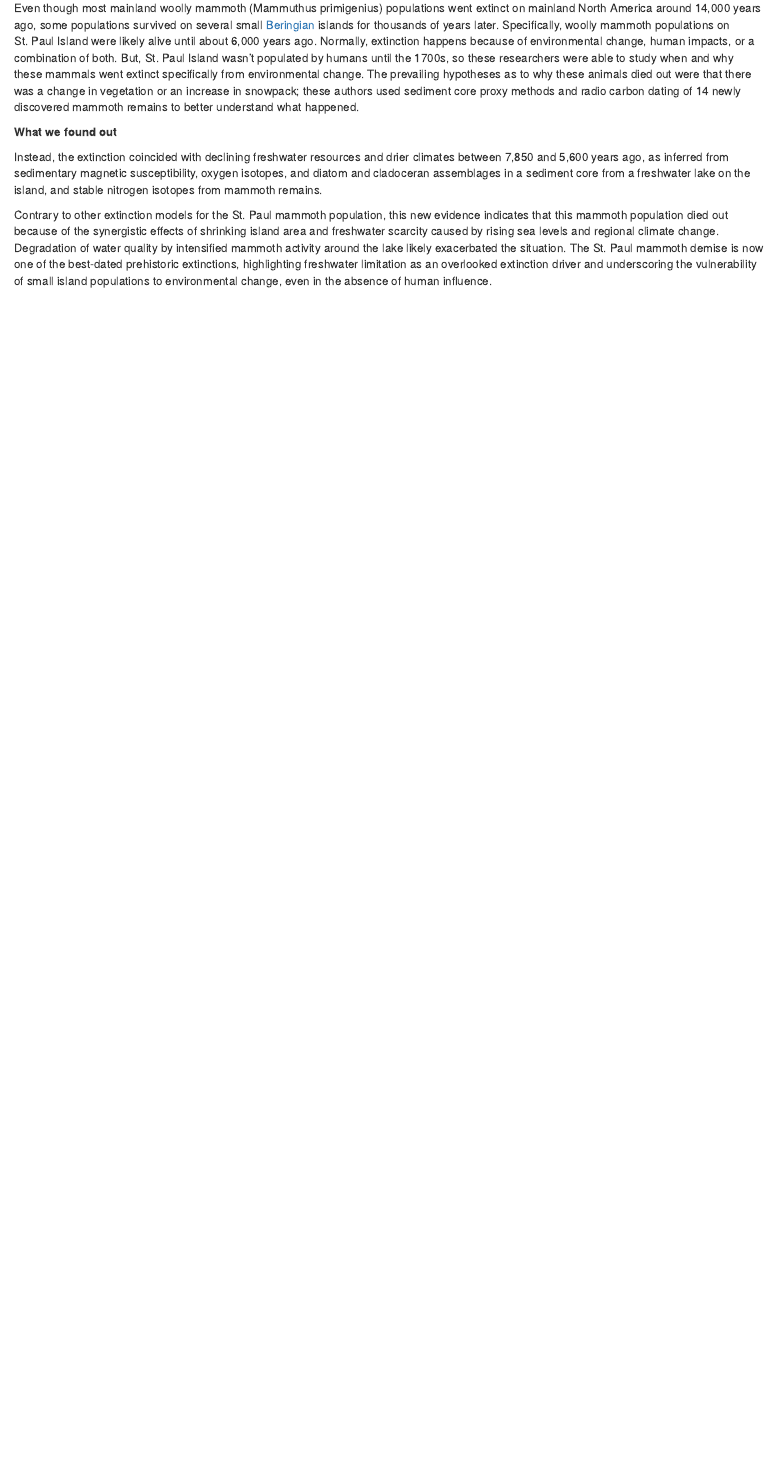
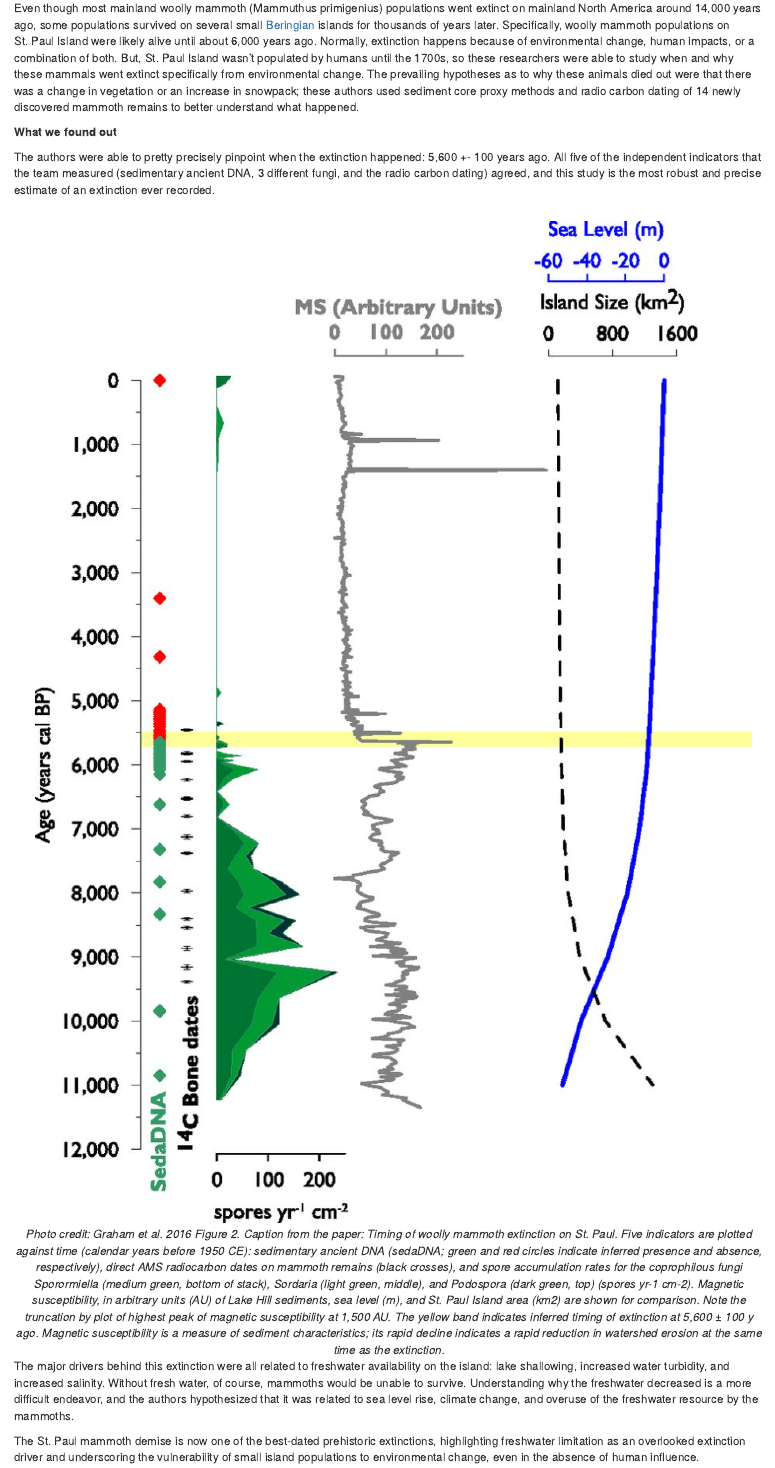
Before and after one commit to NCEAS/arctic-data-examples, an R Markdown document (06-paleo.Rmd): the page in a window 1100 px wide, from 1040 px down. Rendered offline with R 4.5, knitr and Pandoc, with nearby package versions; drawn as R Markdown's standard HTML page in place of the format the file asks for.

Commit message:
adding images

```diff
--- a/06-paleo.Rmd
+++ b/06-paleo.Rmd
@@ -26,9 +26,17 @@ Even though most mainland woolly mammoth (Mammuthus primigenius) populations wen
 
 **What we found out**
 
-Instead, the extinction coincided with declining freshwater resources and drier climates between 7,850 and 5,600 years ago, as inferred from sedimentary magnetic susceptibility, oxygen isotopes, and diatom and cladoceran assemblages in a sediment core from a freshwater lake on the island, and stable nitrogen isotopes from mammoth remains.
+The authors were able to pretty precisely pinpoint when the extinction happened: 5,600 +- 100 years ago. All five of the independent indicators that the team measured (sedimentary ancient DNA, 3 different fungi, and the radio carbon dating) agreed, and this study is the most robust and precise estimate of an extinction ever recorded.
 
-Contrary to other extinction models for the St. Paul mammoth population, this new evidence indicates that this mammoth population died out because of the synergistic effects of shrinking island area and freshwater scarcity caused by rising sea levels and regional climate change. Degradation of water quality by intensified mammoth activity around the lake likely exacerbated the situation. The St. Paul mammoth demise is now one of the best-dated prehistoric extinctions, highlighting freshwater limitation as an overlooked extinction driver and underscoring the vulnerability of small island populations to environmental change, even in the absence of human influence.
+<center>
+![](images/MammothLine.png)
+*Photo credit: Graham et al. 2016 Figure 2. Caption from the paper: Timing of woolly mammoth extinction on St. Paul. Five indicators are plotted against time (calendar years before 1950 CE): sedimentary ancient DNA (sedaDNA; green and red circles indicate inferred presence and absence, respectively), direct AMS radiocarbon dates on mammoth remains (black crosses), and spore accumulation rates for the coprophilous fungi Sporormiella (medium green, bottom of stack), Sordaria (light green, middle), and Podospora (dark green, top) (spores yr-1 cm-2). Magnetic susceptibility, in arbitrary units (AU) of Lake Hill sediments, sea level (m), and St. Paul Island area (km2) are shown for comparison. Note the truncation by plot of highest peak of magnetic susceptibility at 1,500 AU. The yellow band indicates inferred timing of extinction at 5,600 ± 100 y ago. Magnetic susceptibility is a measure of sediment characteristics; its rapid decline indicates a rapid reduction in watershed erosion at the same time as the extinction.*
+<br>
+</center>
+
+The major drivers behind this extinction were all related to freshwater availability on the island: lake shallowing, increased water turbidity, and increased salinity. Without fresh water, of course, mammoths would be unable to survive. Understanding why the freshwater decreased is a more difficult endeavor, and the authors hypothesized that it was related to sea level rise, climate change, and overuse of the freshwater resource by the mammoths.
+
+The St. Paul mammoth demise is now one of the best-dated prehistoric extinctions, highlighting freshwater limitation as an overlooked extinction driver and underscoring the vulnerability of small island populations to environmental change, even in the absence of human influence.
 </p>
 <br>
 <center>
```
